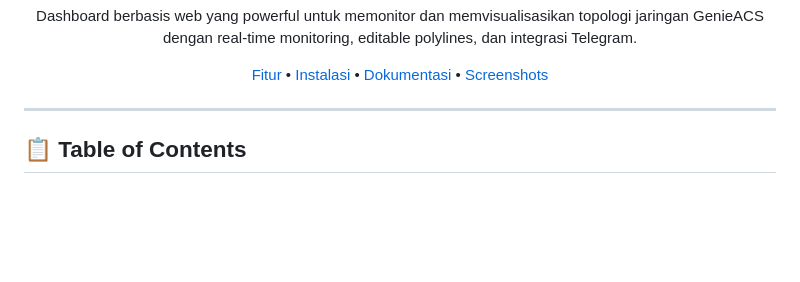
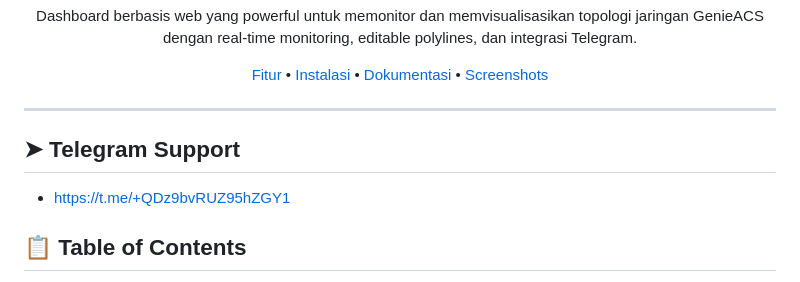
Before and after one commit to safrinnetwork/GACS-dashboard, a Markdown page: README.md, the part around the change. Drawn GitHub-style; blank space fills up the shorter version.

Commit message:
add telegram grup fo support and bug repport

```diff
--- a/README.md
+++ b/README.md
@@ -16,6 +16,9 @@ Dashboard berbasis web yang powerful untuk memonitor dan memvisualisasikan topol
 </div>
 
 ---
+
+## ➤ Telegram Support
+- https://t.me/+QDz9bvRUZ95hZGY1
 
 ## 📋 Table of Contents
 
```
